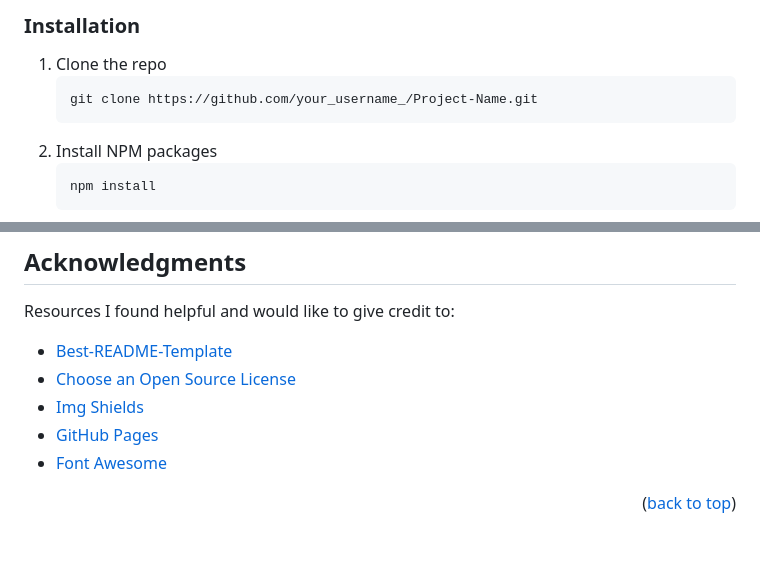
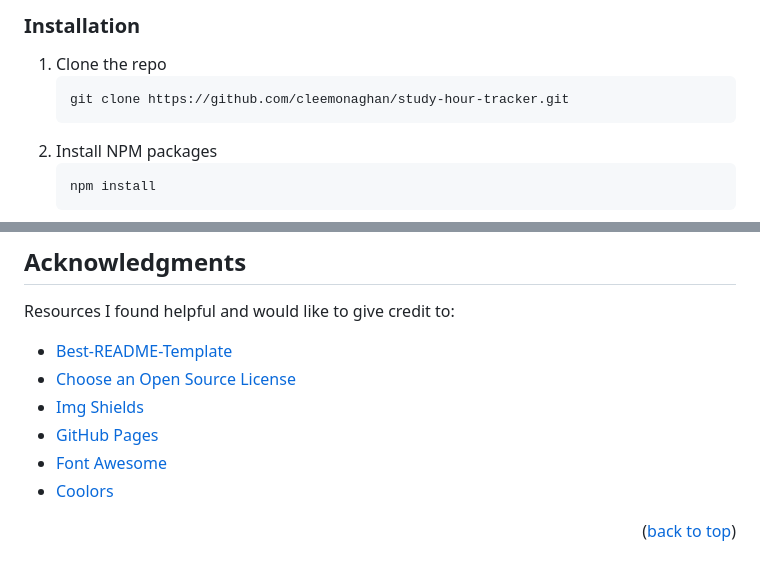
Before and after one commit to cleemonaghan/study-hour-tracker, a Markdown page: README.md, 2 parts joined by grey strips. Drawn GitHub-style.

Commit message:
Fixed nits in Readme

````diff
--- a/README.md
+++ b/README.md
@@ -98,7 +98,7 @@ To get a local copy up and running follow these simple example steps.
 
 1. Clone the repo
    ```sh
-   git clone https://github.com/your_username_/Project-Name.git
+   git clone https://github.com/cleemonaghan/study-hour-tracker.git
    ```
 2. Install NPM packages
    ```sh
@@ -177,6 +177,7 @@ Resources I found helpful and would like to give credit to:
 - [Img Shields](https://shields.io)
 - [GitHub Pages](https://pages.github.com)
 - [Font Awesome](https://fontawesome.com)
+- [Coolors](https://coolors.co/)
 
 <p align="right">(<a href="#readme-top">back to top</a>)</p>
 
````
